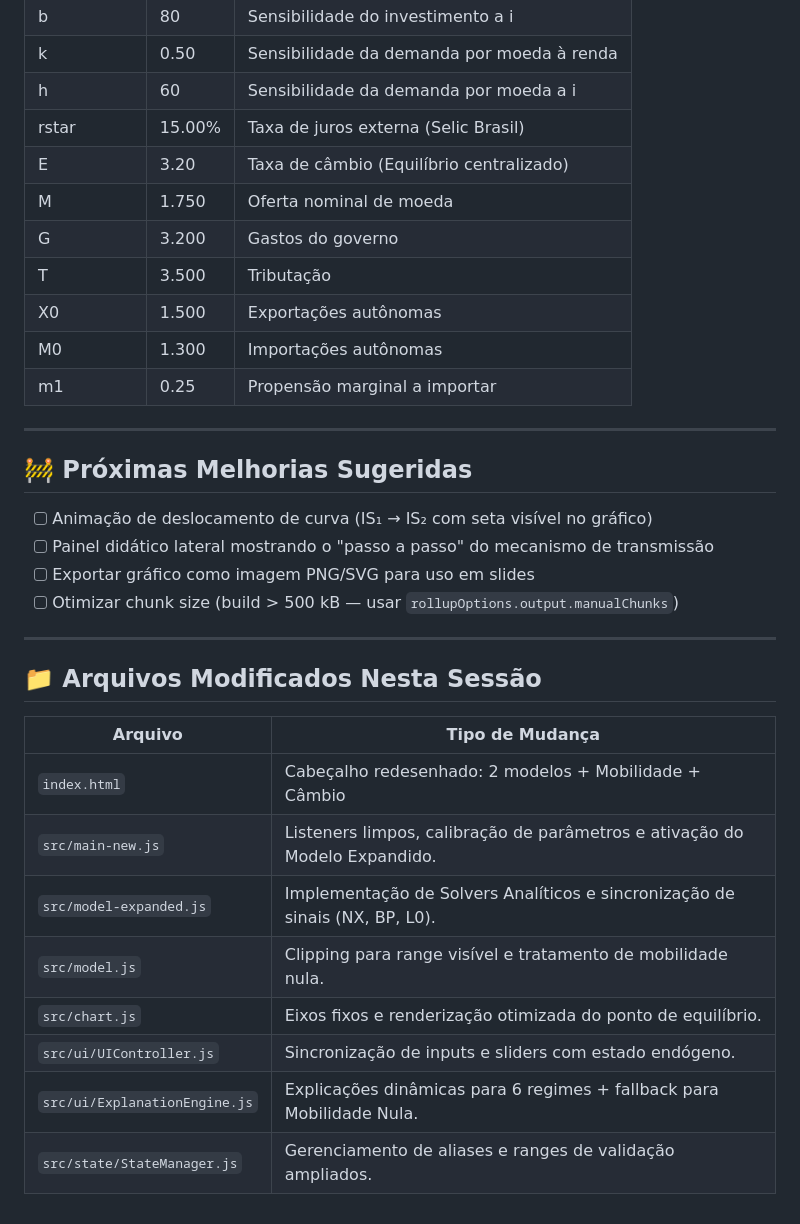
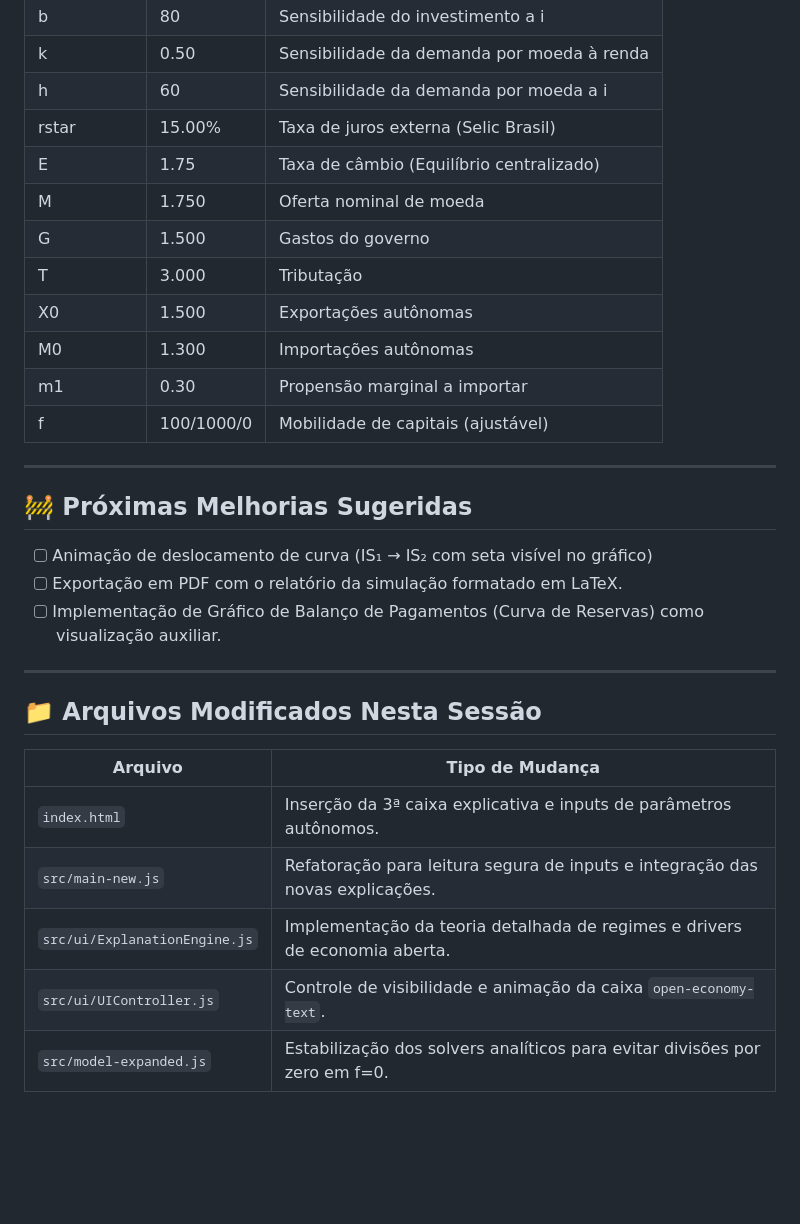
Before and after one commit to marcospaulobb/simulador_IS-LM-BP, a Markdown page: simulador-macroeconomia/INVENTARIO-COMPLETO.md, the part around the change. Rendered like a GitHub page; blank space fills up the shorter version.

Commit message:
feat: atualizacao final e implementacao da 3a caixa de explicacao

```diff
--- a/simulador-macroeconomia/INVENTARIO-COMPLETO.md
+++ b/simulador-macroeconomia/INVENTARIO-COMPLETO.md
@@ -113,22 +113,22 @@ As imagens fornecidas confirmam o padrão de cores:
 | k | 0.50 | Sensibilidade da demanda por moeda à renda |
 | h | 60 | Sensibilidade da demanda por moeda a i |
 | rstar | 15.00% | Taxa de juros externa (Selic Brasil) |
-| E | 3.20 | Taxa de câmbio (Equilíbrio centralizado) |
+| E | 1.75 | Taxa de câmbio (Equilíbrio centralizado) |
 | M | 1.750 | Oferta nominal de moeda |
-| G | 3.200 | Gastos do governo |
-| T | 3.500 | Tributação |
+| G | 1.500 | Gastos do governo |
+| T | 3.000 | Tributação |
 | X0 | 1.500 | Exportações autônomas |
 | M0 | 1.300 | Importações autônomas |
-| m1 | 0.25 | Propensão marginal a importar |
+| m1 | 0.30 | Propensão marginal a importar |
+| f | 100/1000/0| Mobilidade de capitais (ajustável) |
 
 ---
 
 ## 🚧 Próximas Melhorias Sugeridas
 
 - [ ] Animação de deslocamento de curva (IS₁ → IS₂ com seta visível no gráfico)
-- [ ] Painel didático lateral mostrando o "passo a passo" do mecanismo de transmissão
-- [ ] Exportar gráfico como imagem PNG/SVG para uso em slides
-- [ ] Otimizar chunk size (build > 500 kB — usar `rollupOptions.output.manualChunks`)
+- [ ] Exportação em PDF com o relatório da simulação formatado em LaTeX.
+- [ ] Implementação de Gráfico de Balanço de Pagamentos (Curva de Reservas) como visualização auxiliar.
 
 ---
 
@@ -136,11 +136,8 @@ As imagens fornecidas confirmam o padrão de cores:
 
 | Arquivo | Tipo de Mudança |
 |---|---|
-| `index.html` | Cabeçalho redesenhado: 2 modelos + Mobilidade + Câmbio |
-| `src/main-new.js` | Listeners limpos, calibração de parâmetros e ativação do Modelo Expandido. |
-| `src/model-expanded.js` | Implementação de Solvers Analíticos e sincronização de sinais (NX, BP, L0). |
-| `src/model.js` | Clipping para range visível e tratamento de mobilidade nula. |
-| `src/chart.js` | Eixos fixos e renderização otimizada do ponto de equilíbrio. |
-| `src/ui/UIController.js` | Sincronização de inputs e sliders com estado endógeno. |
-| `src/ui/ExplanationEngine.js` | Explicações dinâmicas para 6 regimes + fallback para Mobilidade Nula. |
-| `src/state/StateManager.js` | Gerenciamento de aliases e ranges de validação ampliados. |
+| `index.html` | Inserção da 3ª caixa explicativa e inputs de parâmetros autônomos. |
+| `src/main-new.js` | Refatoração para leitura segura de inputs e integração das novas explicações. |
+| `src/ui/ExplanationEngine.js`| Implementação da teoria detalhada de regimes e drivers de economia aberta. |
+| `src/ui/UIController.js` | Controle de visibilidade e animação da caixa `open-economy-text`. |
+| `src/model-expanded.js` | Estabilização dos solvers analíticos para evitar divisões por zero em f=0. |
```
